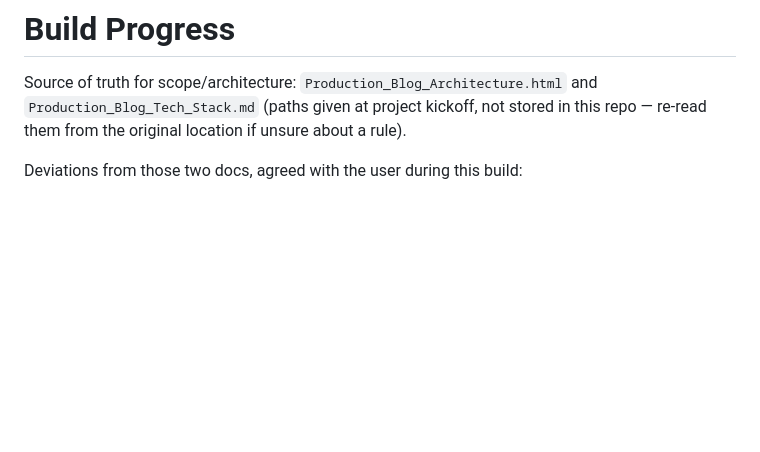
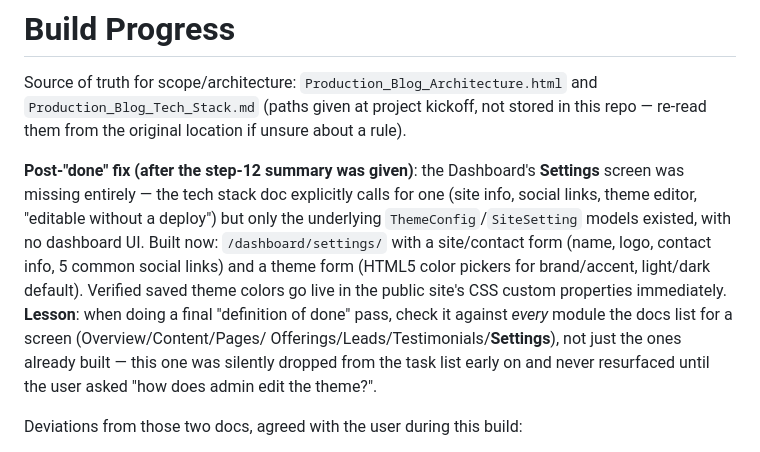
Before and after one commit to Diako999/arashbakhtiaryBlog, a Markdown page: progress.md, the part around the change. Rendered like a GitHub page; blank space fills up the shorter version.

Commit message:
Note the Settings-screen gap and fix in progress.md

```diff
--- a/progress.md
+++ b/progress.md
@@ -3,6 +3,20 @@
 Source of truth for scope/architecture: `Production_Blog_Architecture.html` and
 `Production_Blog_Tech_Stack.md` (paths given at project kickoff, not stored in
 this repo — re-read them from the original location if unsure about a rule).
+
+**Post-"done" fix (after the step-12 summary was given)**: the Dashboard's
+**Settings** screen was missing entirely — the tech stack doc explicitly
+calls for one (site info, social links, theme editor, "editable without a
+deploy") but only the underlying `ThemeConfig`/`SiteSetting` models existed,
+with no dashboard UI. Built now: `/dashboard/settings/` with a site/contact
+form (name, logo, contact info, 5 common social links) and a theme form
+(HTML5 color pickers for brand/accent, light/dark default). Verified saved
+theme colors go live in the public site's CSS custom properties immediately.
+**Lesson**: when doing a final "definition of done" pass, check it against
+*every* module the docs list for a screen (Overview/Content/Pages/
+Offerings/Leads/Testimonials/**Settings**), not just the ones already
+built — this one was silently dropped from the task list early on and
+never resurfaced until the user asked "how does admin edit the theme?".
 
 Deviations from those two docs, agreed with the user during this build:
 - **Bilingual i18n added**: Persian (`fa`, default) + Kurdish Sorani (`ckb`),
```
